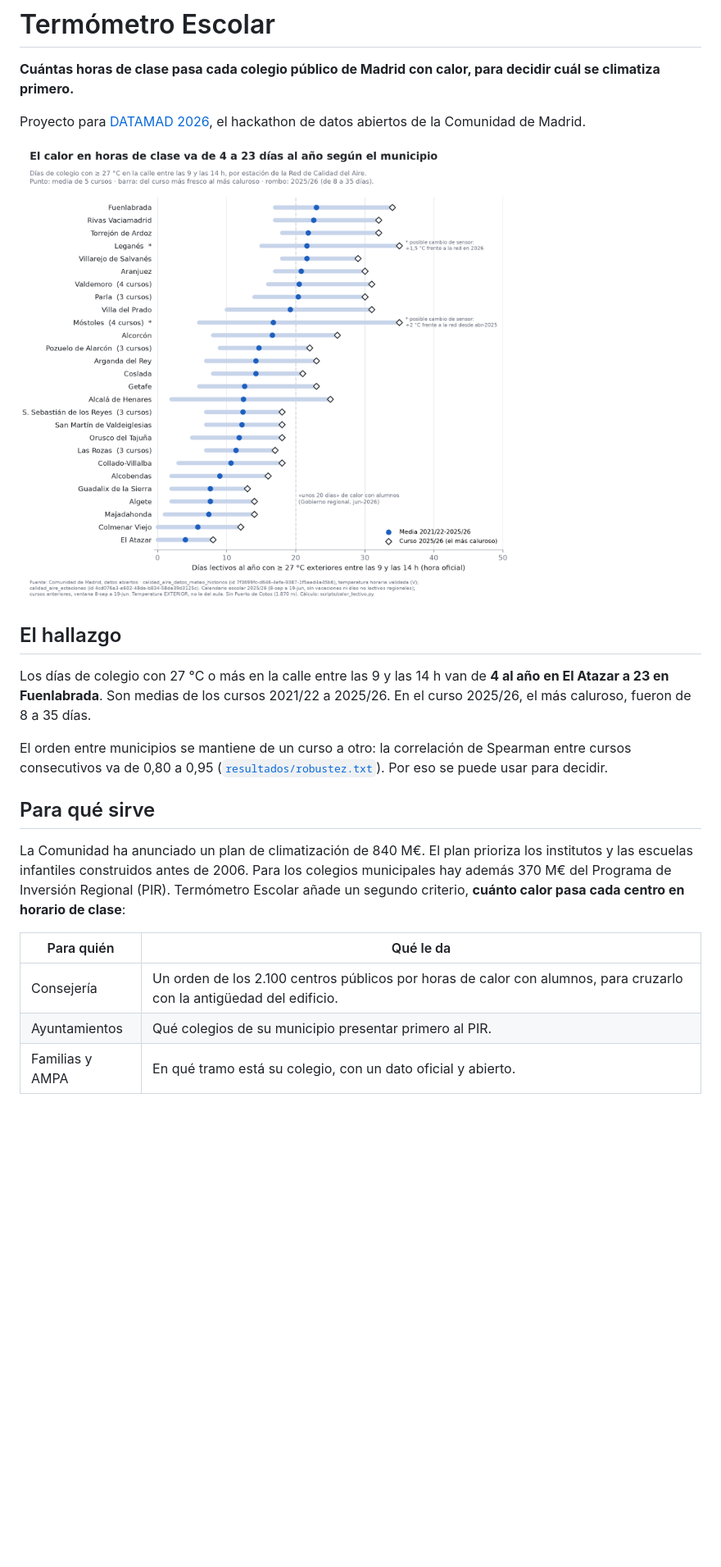
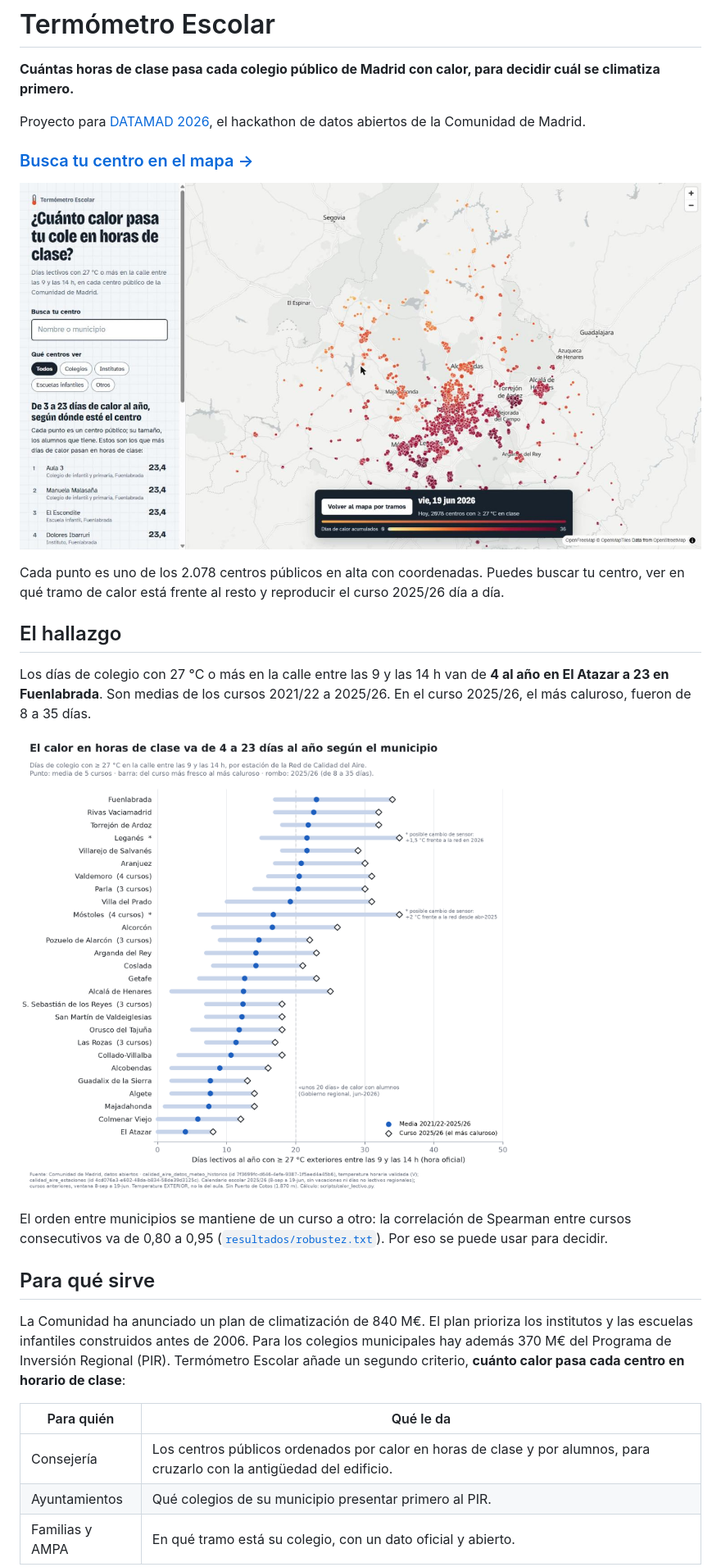
Before and after one commit to jorge-asenjo/termometro-escolar, a Markdown page: README.md, the part around one of its changes. Shown at 82% size. Drawn GitHub-style; pictures changed too: docs/captura.jpg (added); blank space fills up the shorter version.

```diff
--- a/README.md
+++ b/README.md
@@ -4,11 +4,17 @@
 
 Proyecto para [DATAMAD 2026](https://datos.comunidad.madrid), el hackathon de datos abiertos de la Comunidad de Madrid.
 
-![El calor en horas de clase va de 4 a 23 días al año según el municipio](resultados/calor_en_clase.png)
+### [Busca tu centro en el mapa →](https://jorge-asenjo.github.io/termometro-escolar/)
+
+[![Mapa de los centros públicos de la Comunidad de Madrid al final del curso 2025/26, coloreados por días de calor en horas de clase](docs/captura.jpg)](https://jorge-asenjo.github.io/termometro-escolar/)
+
+Cada punto es uno de los 2.078 centros públicos en alta con coordenadas. Puedes buscar tu centro, ver en qué tramo de calor está frente al resto y reproducir el curso 2025/26 día a día.
 
 ## El hallazgo
 
 Los días de colegio con 27 °C o más en la calle entre las 9 y las 14 h van de **4 al año en El Atazar a 23 en Fuenlabrada**. Son medias de los cursos 2021/22 a 2025/26. En el curso 2025/26, el más caluroso, fueron de 8 a 35 días.
+
+![El calor en horas de clase va de 4 a 23 días al año según el municipio](resultados/calor_en_clase.png)
 
 El orden entre municipios se mantiene de un curso a otro: la correlación de Spearman entre cursos consecutivos va de 0,80 a 0,95 ([`resultados/robustez.txt`](resultados/robustez.txt)). Por eso se puede usar para decidir.
 
@@ -18,6 +24,6 @@ La Comunidad ha anunciado un plan de climatización de 840 M€. El plan prioriz
 
 | Para quién | Qué le da |
 |---|---|
-| Consejería | Un orden de los 2.100 centros públicos por horas de calor con alumnos, para cruzarlo con la antigüedad del edificio. |
+| Consejería | Los centros públicos ordenados por calor en horas de clase y por alumnos, para cruzarlo con la antigüedad del edificio. |
 | Ayuntamientos | Qué colegios de su municipio presentar primero al PIR. |
 | Familias y AMPA | En qué tramo está su colegio, con un dato oficial y abierto. |
```
Also changed, not shown: other parts of README.md (+18 -15 lines), 8 other files.
